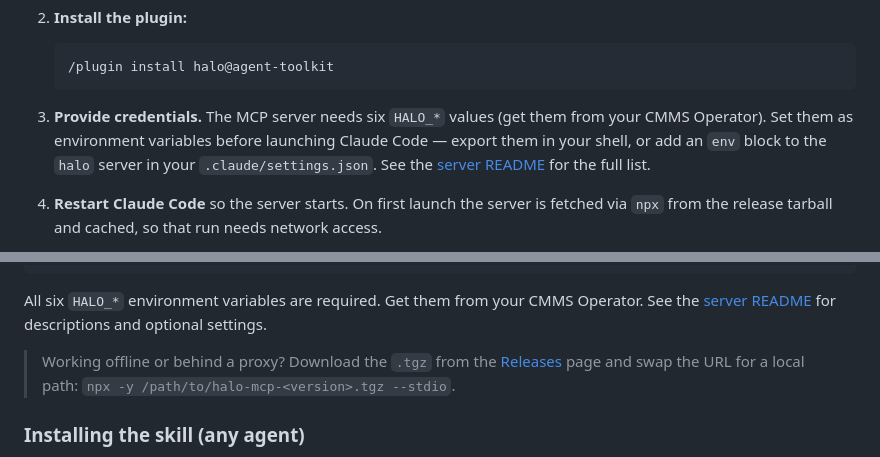
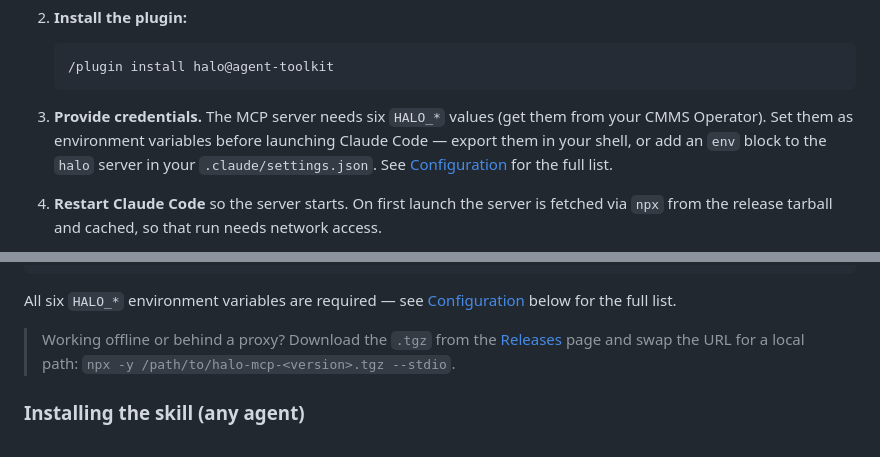
Before and after one commit to world-federation-of-advertisers/agent-toolkit, a Markdown page: README.md, 2 parts joined by grey strips. Drawn GitHub-style.

````diff
--- a/README.md
+++ b/README.md
@@ -50,7 +50,7 @@ Install the whole `halo` plugin — MCP server **and** the bundled skills — di
    /plugin install halo@agent-toolkit
    ```
 
-3. **Provide credentials.** The MCP server needs six `HALO_*` values (get them from your CMMS Operator). Set them as environment variables before launching Claude Code — export them in your shell, or add an `env` block to the `halo` server in your `.claude/settings.json`. See the [server README](./plugins/halo-mcp/README.md#configuration) for the full list.
+3. **Provide credentials.** The MCP server needs six `HALO_*` values (get them from your CMMS Operator). Set them as environment variables before launching Claude Code — export them in your shell, or add an `env` block to the `halo` server in your `.claude/settings.json`. See [Configuration](#configuration) for the full list.
 
 4. **Restart Claude Code** so the server starts. On first launch the server is fetched via `npx` from the release tarball and cached, so that run needs network access.
 
@@ -103,7 +103,7 @@ In **Cursor**, **Windsurf**, or any agent that reads an `mcp.json`, add this blo
 }
 ```
 
-All six `HALO_*` environment variables are required. Get them from your CMMS Operator. See the [server README](./plugins/halo-mcp/README.md#configuration) for descriptions and optional settings.
+All six `HALO_*` environment variables are required — see [Configuration](#configuration) below for the full list.
 
 > Working offline or behind a proxy? Download the `.tgz` from the [Releases](https://github.com/world-federation-of-advertisers/agent-toolkit/releases) page and swap the URL for a local path: `npx -y /path/to/halo-mcp-<version>.tgz --stdio`.
 
````
Also changed, not shown: other parts of README.md (+54 -0 lines), plugins/halo-mcp/README.md (deleted, +0 -165 lines).
